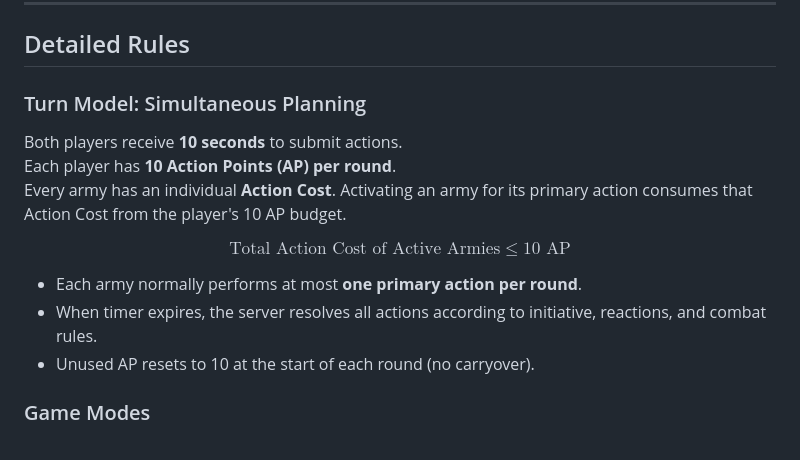
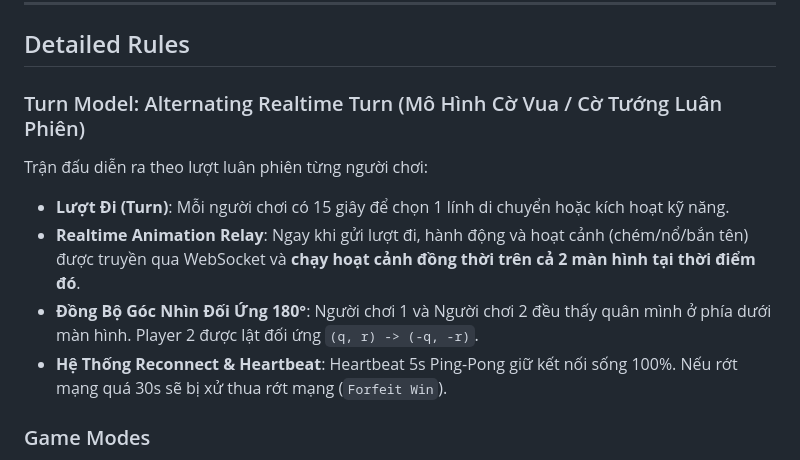
Before and after one commit to SlaMakeGameNoCode/hexastrategy, a Markdown page: design/gdd/game-concept.md, the part around the change. Drawn GitHub-style.

```diff
--- a/design/gdd/game-concept.md
+++ b/design/gdd/game-concept.md
@@ -72,16 +72,12 @@ The long-term loop is:
 
 ## Detailed Rules
 
-### Turn Model: Simultaneous Planning
-Both players receive **10 seconds** to submit actions.
-Each player has **10 Action Points (AP) per round**.
-Every army has an individual **Action Cost**. Activating an army for its primary action consumes that Action Cost from the player's 10 AP budget.
-
-$$\text{Total Action Cost of Active Armies} \le 10 \text{ AP}$$
-
-- Each army normally performs at most **one primary action per round**.
-- When timer expires, the server resolves all actions according to initiative, reactions, and combat rules.
-- Unused AP resets to 10 at the start of each round (no carryover).
+### Turn Model: Alternating Realtime Turn (Mô Hình Cờ Vua / Cờ Tướng Luân Phiên)
+Trận đấu diễn ra theo lượt luân phiên từng người chơi:
+- **Lượt Đi (Turn)**: Mỗi người chơi có 15 giây để chọn 1 lính di chuyển hoặc kích hoạt kỹ năng.
+- **Realtime Animation Relay**: Ngay khi gửi lượt đi, hành động và hoạt cảnh (chém/nổ/bắn tên) được truyền qua WebSocket và **chạy hoạt cảnh đồng thời trên cả 2 màn hình tại thời điểm đó**.
+- **Đồng Bộ Góc Nhìn Đối Ứng 180°**: Người chơi 1 và Người chơi 2 đều thấy quân mình ở phía dưới màn hình. Player 2 được lật đối ứng `(q, r) -> (-q, -r)`.
+- **Hệ Thống Reconnect & Heartbeat**: Heartbeat 5s Ping-Pong giữ kết nối sống 100%. Nếu rớt mạng quá 30s sẽ bị xử thua rớt mạng (`Forfeit Win`).
 
 ### Game Modes
 1. **PvP Matchmaking**: Ranked 1v1 based on skill MMR.
```
Also changed, not shown: design/gdd/battle-system.md (+15 -1 lines).
